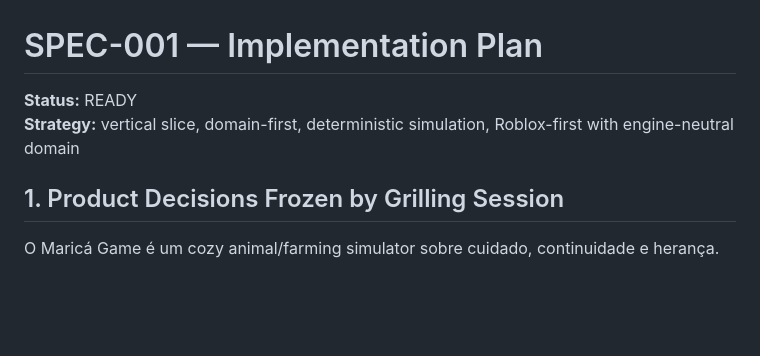
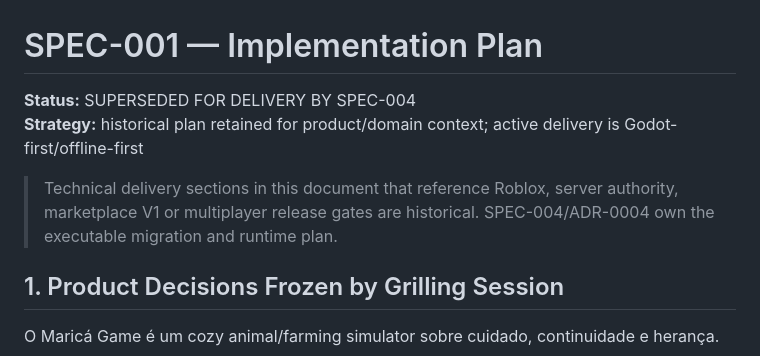
Before and after one commit to az1nn/marica-game, a Markdown page: specs/001-animal-core/plan.md, the part around the change. Rendered like a GitHub page; blank space fills up the shorter version.

Commit message:
docs(SPEC-001): mark legacy runtime plan superseded

```diff
--- a/specs/001-animal-core/plan.md
+++ b/specs/001-animal-core/plan.md
@@ -1,7 +1,9 @@
 # SPEC-001 — Implementation Plan
 
-**Status:** READY
-**Strategy:** vertical slice, domain-first, deterministic simulation, Roblox-first with engine-neutral domain
+**Status:** SUPERSEDED FOR DELIVERY BY SPEC-004
+**Strategy:** historical plan retained for product/domain context; active delivery is Godot-first/offline-first
+
+> Technical delivery sections in this document that reference Roblox, server authority, marketplace V1 or multiplayer release gates are historical. SPEC-004/ADR-0004 own the executable migration and runtime plan.
 
 ## 1. Product Decisions Frozen by Grilling Session
 
```
